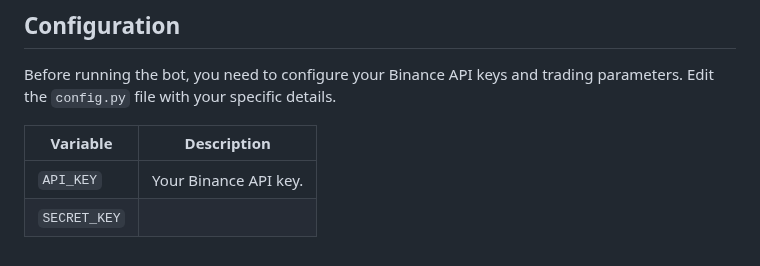
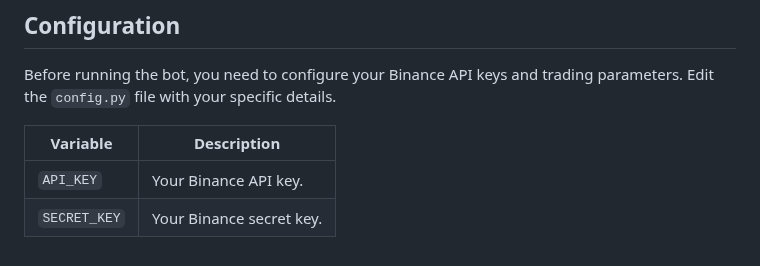
Before and after one commit to medhinibr/Binance-Trade-Bot, a Markdown page: Readme.md, the part around the change. Drawn GitHub-style.

```diff
--- a/Readme.md
+++ b/Readme.md
@@ -91,4 +91,4 @@ Before running the bot, you need to configure your Binance API keys and trading
 | Variable       | Description                                                 |
 | -------------- | ----------------------------------------------------------- |
 | `API_KEY`      |  Your Binance API key.                                      |
-| `SECRET_KEY`   |
+| `SECRET_KEY`   | Your Binance secret key.                                    |
```
